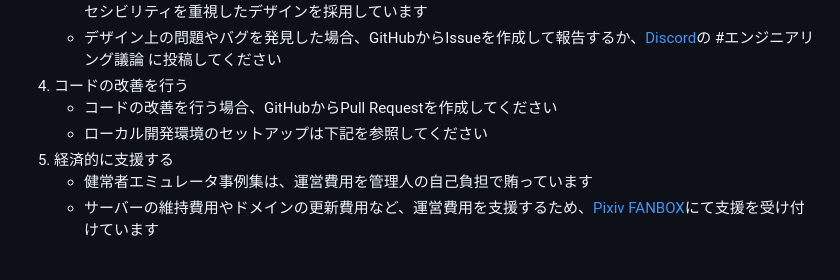
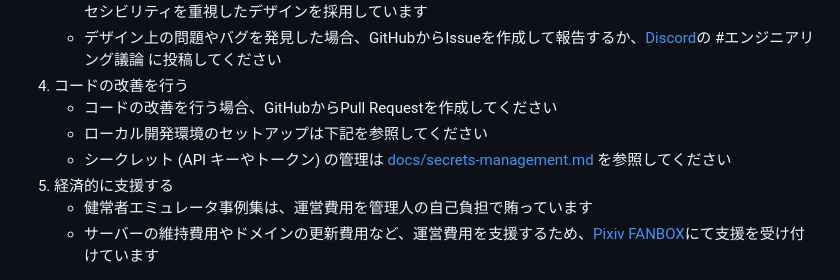
Before and after one commit to sora32127/healthy-person-emulator-dotorg, a Markdown page: README.md, the part around the change. Rendered like a GitHub page.

```diff
--- a/README.md
+++ b/README.md
@@ -104,6 +104,7 @@
 4. コードの改善を行う
    - コードの改善を行う場合、GitHubからPull Requestを作成してください
    - ローカル開発環境のセットアップは下記を参照してください
+   - シークレット (API キーやトークン) の管理は [docs/secrets-management.md](./docs/secrets-management.md) を参照してください
 5. 経済的に支援する
    - 健常者エミュレータ事例集は、運営費用を管理人の自己負担で賄っています
    - サーバーの維持費用やドメインの更新費用など、運営費用を支援するため、[Pixiv FANBOX](https://contradiction29.fanbox.cc/)にて支援を受け付けています
```
Also changed, not shown: .agent/rules/secrets.md (added, +37 -0 lines), docs/secrets-management.md (added, +156 -0 lines).
